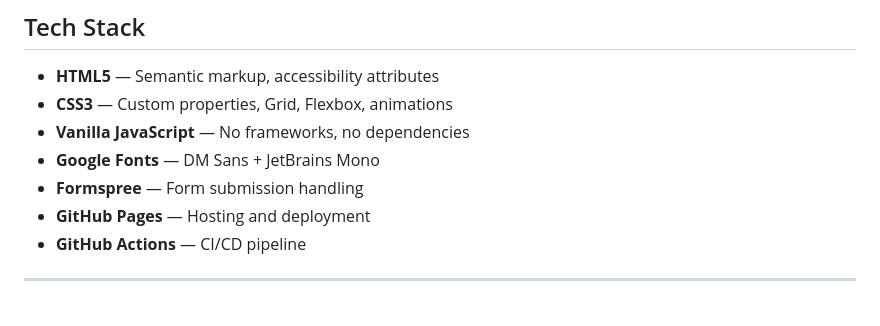
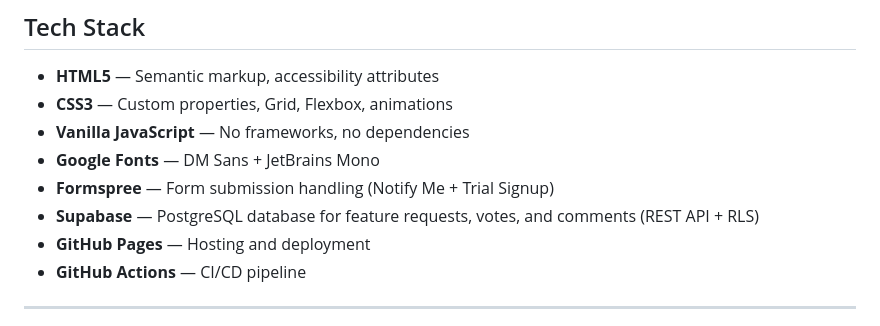
Before and after one commit to Avocorecom/SellerActions, a Markdown page: README.md, the part around one of its changes. Rendered like a GitHub page.

```diff
--- a/README.md
+++ b/README.md
@@ -234,7 +302,8 @@ Top-scored products (8.5+) are automatically marked as "Featured / TOP PICK."
 - **CSS3** — Custom properties, Grid, Flexbox, animations
 - **Vanilla JavaScript** — No frameworks, no dependencies
 - **Google Fonts** — DM Sans + JetBrains Mono
-- **Formspree** — Form submission handling
+- **Formspree** — Form submission handling (Notify Me + Trial Signup)
+- **Supabase** — PostgreSQL database for feature requests, votes, and comments (REST API + RLS)
 - **GitHub Pages** — Hosting and deployment
 - **GitHub Actions** — CI/CD pipeline
 
```
Also changed, not shown: other parts of README.md (+76 -8 lines).
